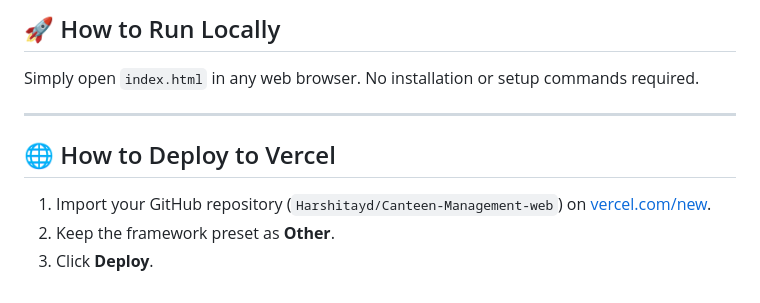
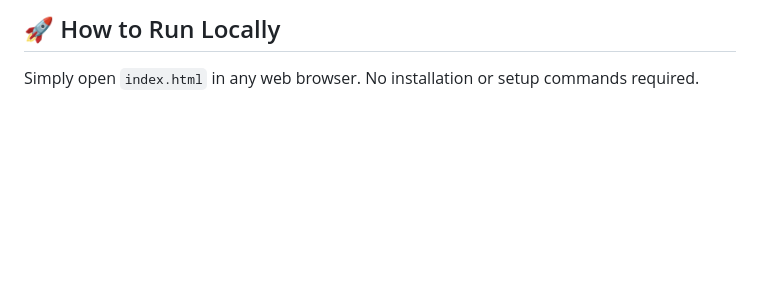
Before and after one commit to Harshitayd/Canteen-Management-web, a Markdown page: README.md, the part around the change. Rendered like a GitHub page; blank space fills up the shorter version.

Commit message:
Remove deployment instructions from README

```diff
--- a/README.md
+++ b/README.md
@@ -90,11 +90,3 @@ canteen-management-web/
 ## 🚀 How to Run Locally
 
 Simply open `index.html` in any web browser. No installation or setup commands required.
-
----
-
-## 🌐 How to Deploy to Vercel
-
-1. Import your GitHub repository (`Harshitayd/Canteen-Management-web`) on [vercel.com/new](https://vercel.com/new).
-2. Keep the framework preset as **Other**.
-3. Click **Deploy**.
```
